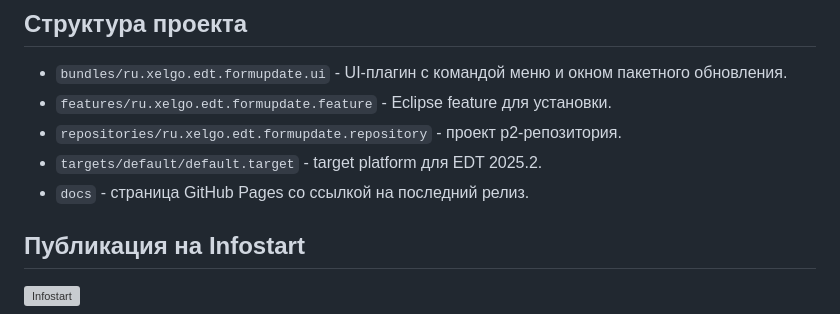
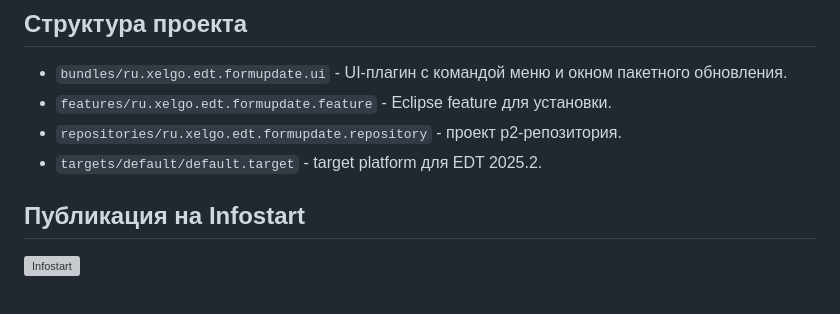
Before and after one commit to Xelgo/edt-form-update-plugin, a Markdown page: README.md, the part around the change. Rendered like a GitHub page; grey boxes are pictures that could not be loaded.

Commit message:
docs: remove pages publishing reference

```diff
--- a/README.md
+++ b/README.md
@@ -106,7 +106,6 @@ edt-form-update-plugin-update-site.zip
 - `features/ru.xelgo.edt.formupdate.feature` - Eclipse feature для установки.
 - `repositories/ru.xelgo.edt.formupdate.repository` - проект p2-репозитория.
 - `targets/default/default.target` - target platform для EDT 2025.2.
-- `docs` - страница GitHub Pages со ссылкой на последний релиз.
 
 ## Публикация на Infostart
 
```
